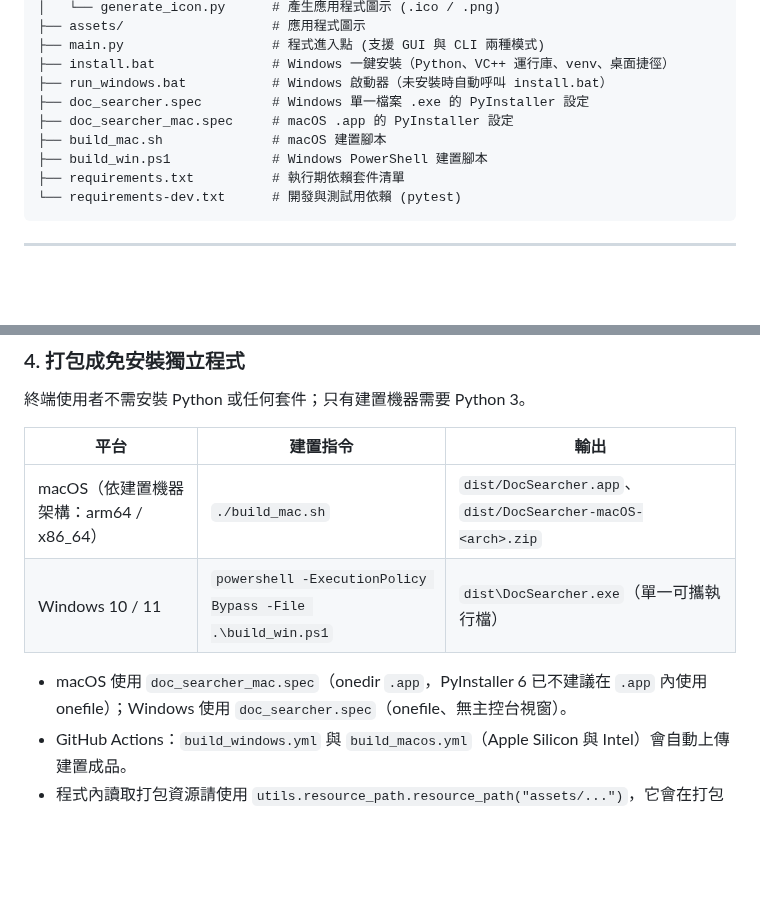
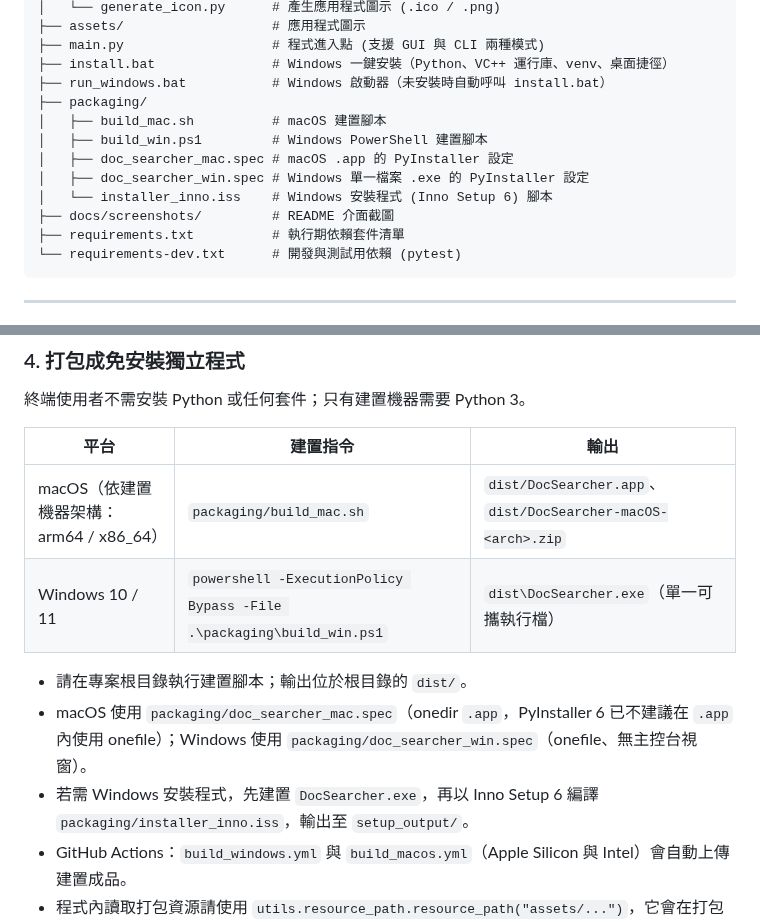
Before and after one commit to hchouTW/doc_searcher, a Markdown page: README.md, 2 parts joined by grey strips. Rendered like a GitHub page; blank space fills up the shorter version.

Commit message:
Move packaging files to packaging/ and screenshots to docs/
- Build scripts, PyInstaller specs (doc_searcher.spec -> doc_searcher_win.spec)
  and the Inno Setup script now live in packaging/; paths resolve from the
  project root so venv/, build/ and dist/ stay where they were
- Windows CI calls packaging/build_win.ps1 instead of duplicating its steps
- Screenshots move out of the .data/ runtime dir into docs/screenshots/ and
  are shown in the README; ignore all of .data/ (index.db and config.json)

Co-Authored-By: Claude Opus 5.5 <noreply@anthropic.com>

````diff
--- a/README.md
+++ b/README.md
@@ -93,10 +103,13 @@ doc_searcher/
 ├── main.py                   # 程式進入點 (支援 GUI 與 CLI 兩種模式)
 ├── install.bat               # Windows 一鍵安裝（Python、VC++ 運行庫、venv、桌面捷徑）
 ├── run_windows.bat           # Windows 啟動器（未安裝時自動呼叫 install.bat）
-├── doc_searcher.spec         # Windows 單一檔案 .exe 的 PyInstaller 設定
-├── doc_searcher_mac.spec     # macOS .app 的 PyInstaller 設定
-├── build_mac.sh              # macOS 建置腳本
-├── build_win.ps1             # Windows PowerShell 建置腳本
+├── packaging/
+│   ├── build_mac.sh          # macOS 建置腳本
+│   ├── build_win.ps1         # Windows PowerShell 建置腳本
+│   ├── doc_searcher_mac.spec # macOS .app 的 PyInstaller 設定
+│   ├── doc_searcher_win.spec # Windows 單一檔案 .exe 的 PyInstaller 設定
+│   └── installer_inno.iss    # Windows 安裝程式 (Inno Setup 6) 腳本
+├── docs/screenshots/         # README 介面截圖
 ├── requirements.txt          # 執行期依賴套件清單
 └── requirements-dev.txt      # 開發與測試用依賴 (pytest)
 ```
@@ -159,10 +172,12 @@ python main.py --dir /path/to/documents --search "專案預算" --type excel
 
 | 平台 | 建置指令 | 輸出 |
 | --- | --- | --- |
-| macOS（依建置機器架構：arm64 / x86_64） | `./build_mac.sh` | `dist/DocSearcher.app`、`dist/DocSearcher-macOS-<arch>.zip` |
-| Windows 10 / 11 | `powershell -ExecutionPolicy Bypass -File .\build_win.ps1` | `dist\DocSearcher.exe`（單一可攜執行檔） |
+| macOS（依建置機器架構：arm64 / x86_64） | `packaging/build_mac.sh` | `dist/DocSearcher.app`、`dist/DocSearcher-macOS-<arch>.zip` |
+| Windows 10 / 11 | `powershell -ExecutionPolicy Bypass -File .\packaging\build_win.ps1` | `dist\DocSearcher.exe`（單一可攜執行檔） |
 
-- macOS 使用 `doc_searcher_mac.spec`（onedir `.app`，PyInstaller 6 已不建議在 `.app` 內使用 onefile）；Windows 使用 `doc_searcher.spec`（onefile、無主控台視窗）。
+- 請在專案根目錄執行建置腳本；輸出位於根目錄的 `dist/`。
+- macOS 使用 `packaging/doc_searcher_mac.spec`（onedir `.app`，PyInstaller 6 已不建議在 `.app` 內使用 onefile）；Windows 使用 `packaging/doc_searcher_win.spec`（onefile、無主控台視窗）。
+- 若需 Windows 安裝程式，先建置 `DocSearcher.exe`，再以 Inno Setup 6 編譯 `packaging/installer_inno.iss`，輸出至 `setup_output/`。
 - GitHub Actions：`build_windows.yml` 與 `build_macos.yml`（Apple Silicon 與 Intel）會自動上傳建置成品。
 - 程式內讀取打包資源請使用 `utils.resource_path.resource_path("assets/...")`，它會在打包後自動改用 `sys._MEIPASS`。
 
````
Also changed, not shown: other parts of README.md (+10 -0 lines), docs/screenshots/doc_searcher_advanced.png (renamed from .data/doc_searcher_advanced.png), docs/screenshots/doc_searcher_dark.png (renamed from .data/doc_searcher_dark.png), docs/screenshots/doc_searcher_light.png (renamed from .data/doc_searcher_light.png), 13 other files.
